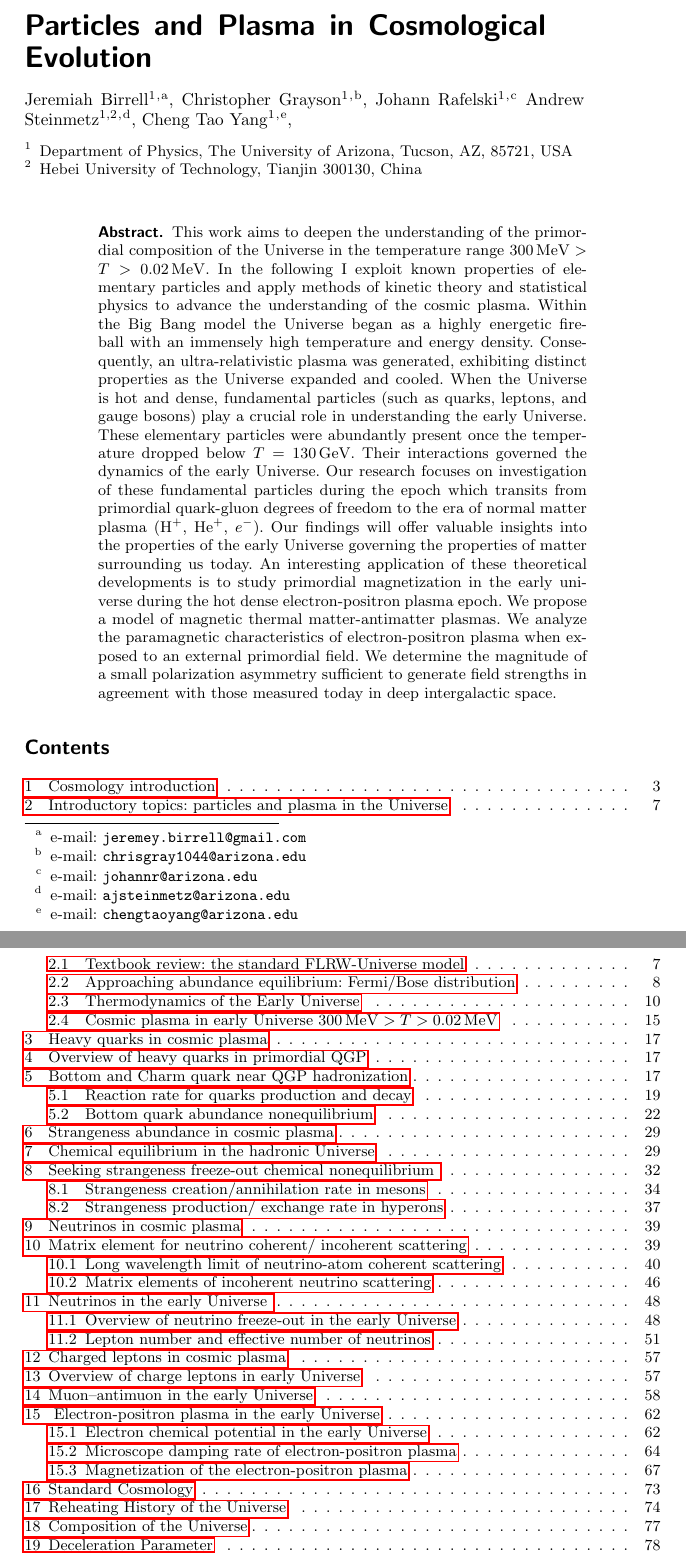
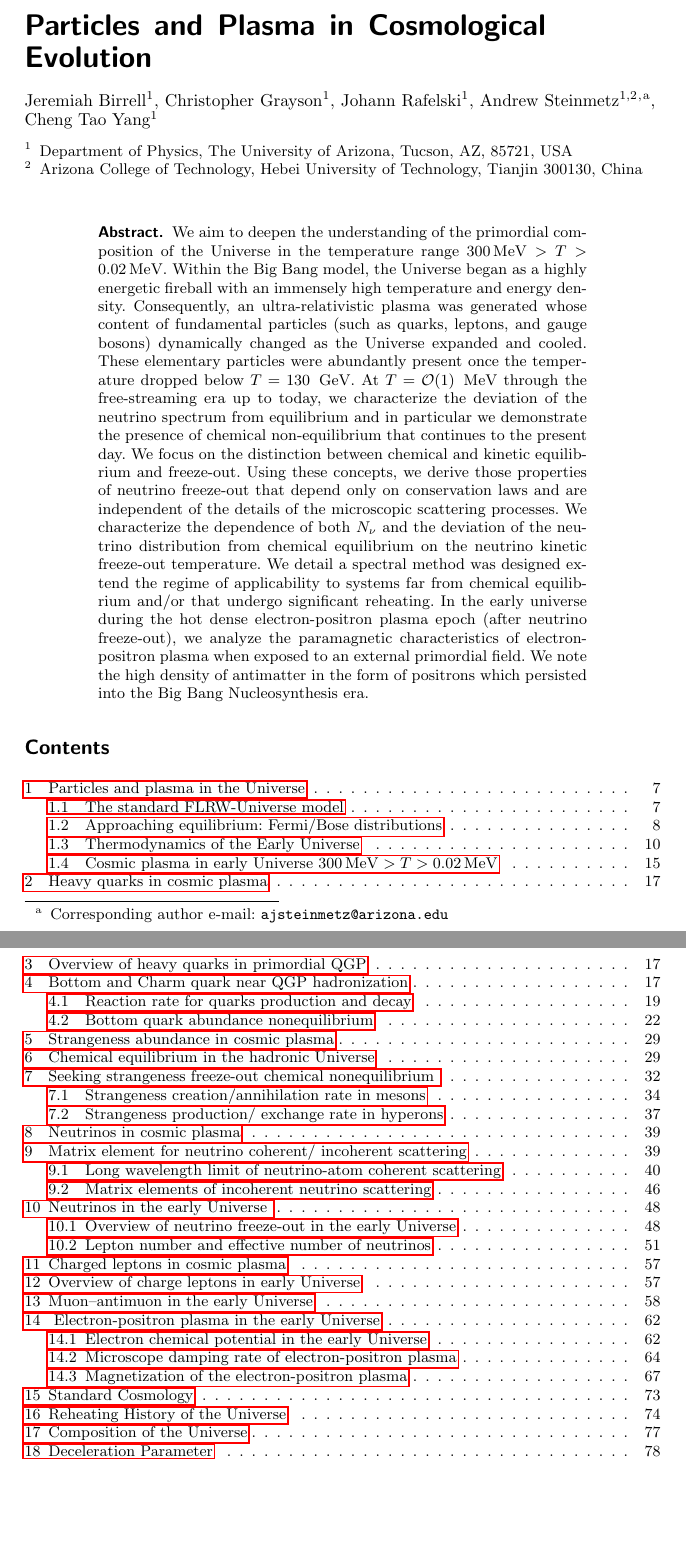
Before and after one commit to ajsteinmetz/thesis-collab-project, a LaTeX thesis (main.tex, which reads 01-introduction/introduction.tex): two parts of pages 1 and 2 of 183, joined at a grey line, cut so that both start at the same text, the shorter picture padded with empty space. Compiled offline with pdfLaTeX.

Commit message:
Change to cover page.

```diff
--- a/01-introduction/introduction.tex
+++ b/01-introduction/introduction.tex
@@ -1,24 +1,19 @@
 \title{Particles and Plasma in Cosmological Evolution}
 
 \author{
-Jeremiah Birrell\inst{1}\fnmsep\thanks{\email{jeremey.birrell@gmail.com}},
-Christopher Grayson\inst{1}\fnmsep\thanks{\email{chrisgray1044@arizona.edu}},
-Johann Rafelski\inst{1}\fnmsep\thanks{\email{johannr@arizona.edu}}
-Andrew Steinmetz\inst{1,2}\fnmsep\thanks{\email{ajsteinmetz@arizona.edu}},
-Cheng Tao Yang\inst{1}\fnmsep\thanks{\email{chengtaoyang@arizona.edu}},
+Jeremiah Birrell\inst{1}, %\inst{1}\fnmsep\thanks{\email{jeremey.birrell@gmail.com}},
+Christopher Grayson\inst{1}, %\inst{1}\fnmsep\thanks{\email{chrisgray1044@arizona.edu}},
+Johann Rafelski\inst{1}, %\inst{1}\fnmsep\thanks{\email{johannr@arizona.edu}}
+Andrew Steinmetz\inst{1,2}\fnmsep\thanks{Corresponding author \email{ajsteinmetz@arizona.edu}},
+Cheng Tao Yang\inst{1}%\fnmsep\thanks{\email{chengtaoyang@arizona.edu}}
 }
 
 \institute{Department of Physics, The University of Arizona, Tucson, AZ, 85721, USA
-\and Hebei University of Technology, Tianjin 300130, China
+\and Arizona College of Technology, Hebei University of Technology, Tianjin 300130, China
 }
 
 \abstract{
-% Cheng Tao's Abstract
-This work aims to deepen the understanding of the primordial composition of the Universe in the temperature range $300\,\mathrm{MeV}>T>0.02\,\mathrm{MeV}$. In the following I exploit known properties of elementary particles and apply methods of kinetic theory and statistical physics to advance the understanding of  the  cosmic plasma. Within the Big Bang model the Universe began as a highly energetic fireball with an immensely high temperature and energy density. Consequently, an ultra-relativistic plasma was generated, exhibiting distinct properties as the Universe expanded and cooled.  When the Universe is hot and dense, fundamental particles (such as quarks, leptons, and gauge bosons) play a crucial role in understanding the early Universe. These elementary particles were abundantly present once the temperature dropped below $T=130$\,GeV. Their interactions governed the dynamics of the early Universe. Our research focuses on investigation of these fundamental particles during the epoch which transits from primordial quark-gluon degrees of freedom to the era of normal matter plasma (H$^+$, He$^{+}$, $e^-$). Our findings will offer valuable insights into the properties of the early Universe governing the properties of matter surrounding us today.
-% Jeremey's Abstract
-% Chris's Abstract
-% Andrew's Abstract (Needs revision!)
-An interesting application of these theoretical developments is to study primordial magnetization in the early universe during the hot dense electron-positron plasma epoch. We propose a model of magnetic thermal matter-antimatter plasmas. We analyze the paramagnetic characteristics of electron-positron plasma when exposed to an external primordial field. We determine the magnitude of a small polarization asymmetry sufficient to generate field strengths in agreement with those measured today in deep intergalactic space.
+We aim to deepen the understanding of the primordial composition of the Universe in the temperature range $300\,\mathrm{MeV}>T>0.02\,\mathrm{MeV}$. Within the Big Bang model, the Universe began as a highly energetic fireball with an immensely high temperature and energy density. Consequently, an ultra-relativistic plasma was generated whose content of fundamental particles (such as quarks, leptons, and gauge bosons) dynamically changed as the Universe expanded and cooled. These elementary particles were abundantly present once the temperature dropped below $T=130$\,~GeV. At $T=\mathcal{O}(1)$\,~MeV through the free-streaming era up to today, we characterize the deviation of the neutrino spectrum from equilibrium and in particular we demonstrate the presence of chemical non-equilibrium that continues to the present day. We focus on the distinction between chemical and kinetic equilibrium and freeze-out. Using these concepts, we derive those properties of neutrino freeze-out that depend only on conservation laws and are independent of the details of the microscopic scattering processes. We characterize the dependence of both $N_\nu$ and the deviation of the neutrino distribution from chemical equilibrium on the neutrino kinetic freeze-out temperature. We detail a spectral method was designed extend the regime of applicability to systems far from chemical equilibrium and/or that undergo significant reheating. In the early universe during the hot dense electron-positron plasma epoch (after neutrino freeze-out), we analyze the paramagnetic characteristics of electron-positron plasma when exposed to an external primordial field. We note the high density of antimatter in the form of positrons which persisted into the Big Bang Nucleosynthesis era.
 }
 \maketitle
 \setcounter{tocdepth}{2}
```
Also changed, not shown: 02-yang/Chapter1.tex (+3 -3 lines), 01-introduction/introduction.tex (2 more changed lines).
